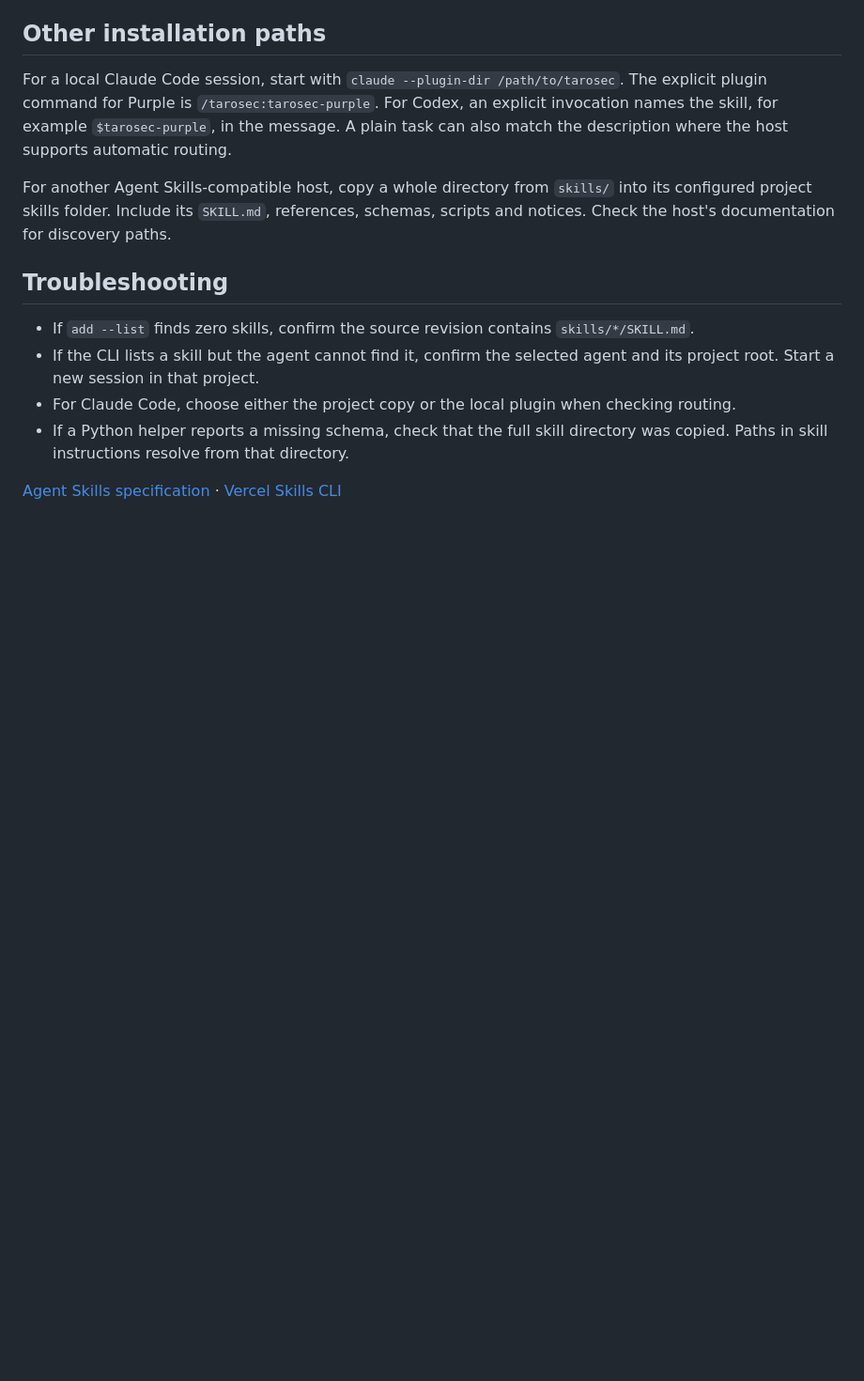
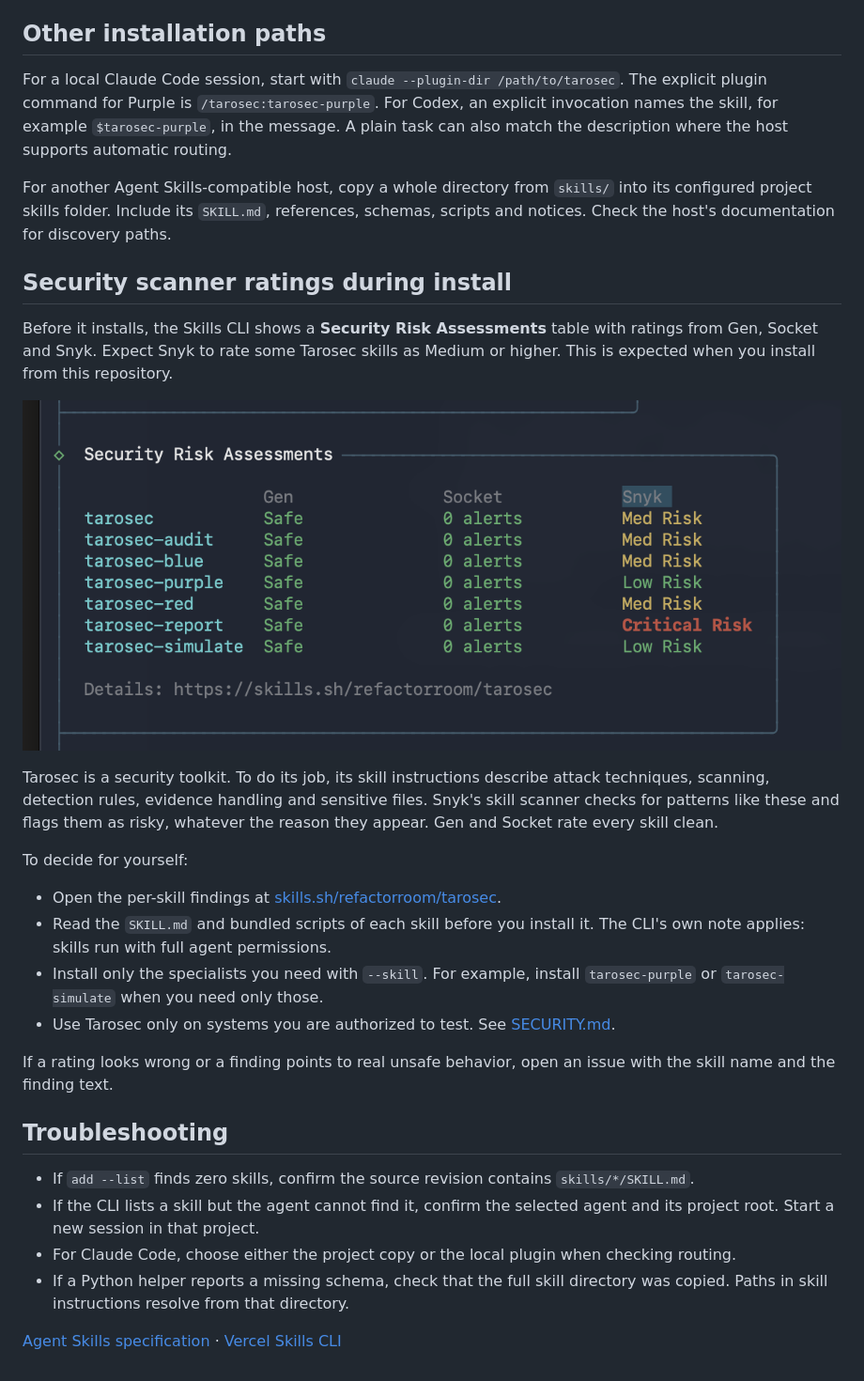
Before and after one commit to refactorroom/tarosec, a Markdown page: docs/install.md, the part around the change. Shown at 94% size. GitHub-like rendering; pictures changed too: docs/assets/skills-security-risk-assessments.png (added); blank space fills up the shorter version.

```diff
--- a/docs/install.md
+++ b/docs/install.md
@@ -80,6 +80,33 @@ For another Agent Skills-compatible host, copy a whole directory from `skills/`
 into its configured project skills folder. Include its `SKILL.md`, references,
 schemas, scripts and notices. Check the host's documentation for discovery paths.
 
+## Security scanner ratings during install
+
+Before it installs, the Skills CLI shows a **Security Risk Assessments** table
+with ratings from Gen, Socket and Snyk. Expect Snyk to rate some Tarosec skills
+as Medium or higher. This is expected when you install from this repository.
+
+![Skills CLI security risk assessments for Tarosec: Gen Safe and Socket 0 alerts for every skill; Snyk Med Risk for tarosec, tarosec-audit, tarosec-blue and tarosec-red, Low Risk for tarosec-purple and tarosec-simulate, Critical Risk for tarosec-report](assets/skills-security-risk-assessments.png)
+
+Tarosec is a security toolkit. To do its job, its skill instructions describe
+attack techniques, scanning, detection rules, evidence handling and sensitive
+files. Snyk's skill scanner checks for patterns like these and flags them as
+risky, whatever the reason they appear. Gen and Socket rate every skill clean.
+
+To decide for yourself:
+
+- Open the per-skill findings at
+  [skills.sh/refactorroom/tarosec](https://skills.sh/refactorroom/tarosec).
+- Read the `SKILL.md` and bundled scripts of each skill before you install it.
+  The CLI's own note applies: skills run with full agent permissions.
+- Install only the specialists you need with `--skill`. For example, install
+  `tarosec-purple` or `tarosec-simulate` when you need only those.
+- Use Tarosec only on systems you are authorized to test. See
+  [SECURITY.md](../SECURITY.md).
+
+If a rating looks wrong or a finding points to real unsafe behavior, open an
+issue with the skill name and the finding text.
+
 ## Troubleshooting
 
 - If `add --list` finds zero skills, confirm the source revision contains `skills/*/SKILL.md`.
```
Also changed, not shown: README.md (+8 -0 lines).
